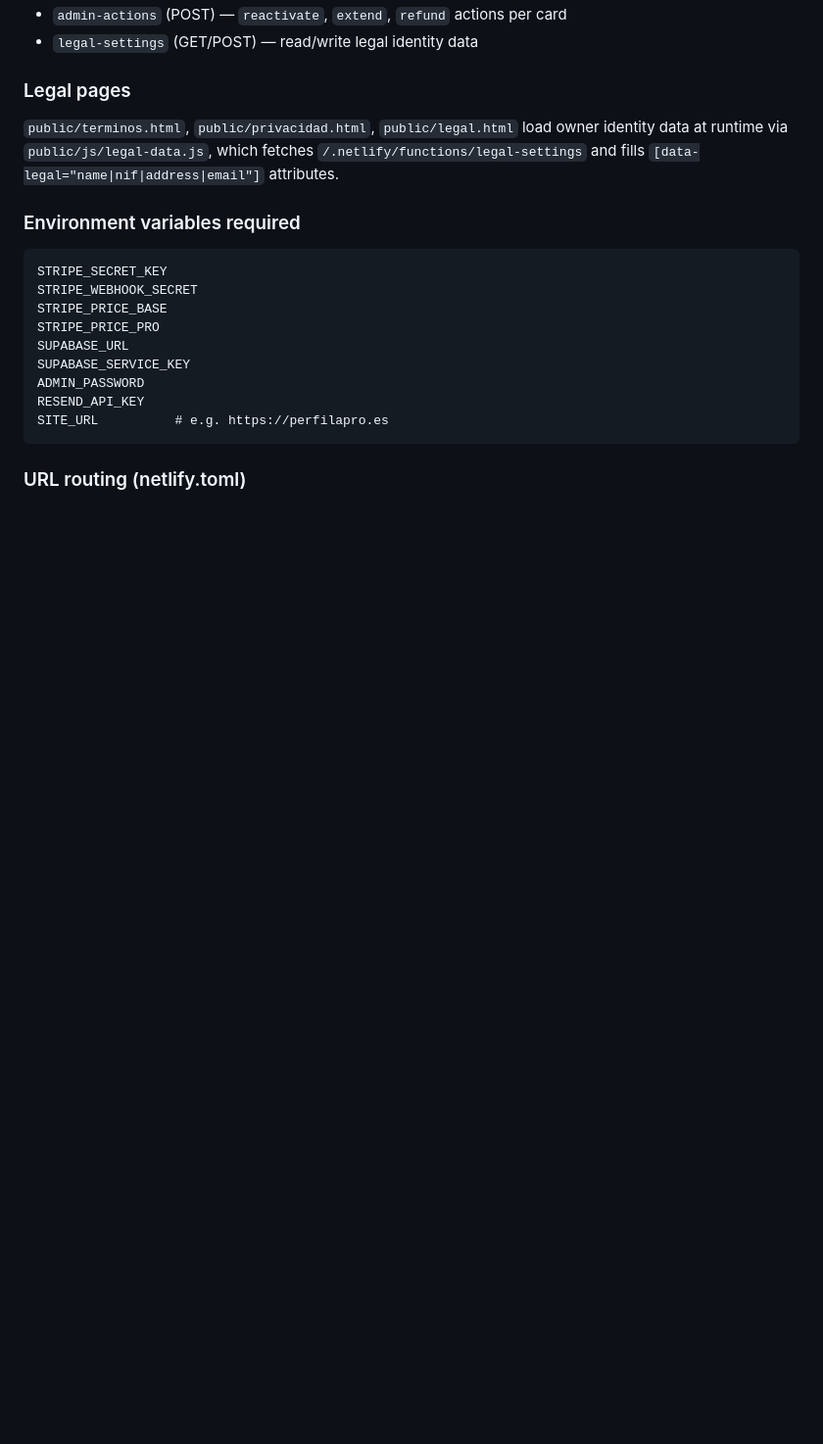
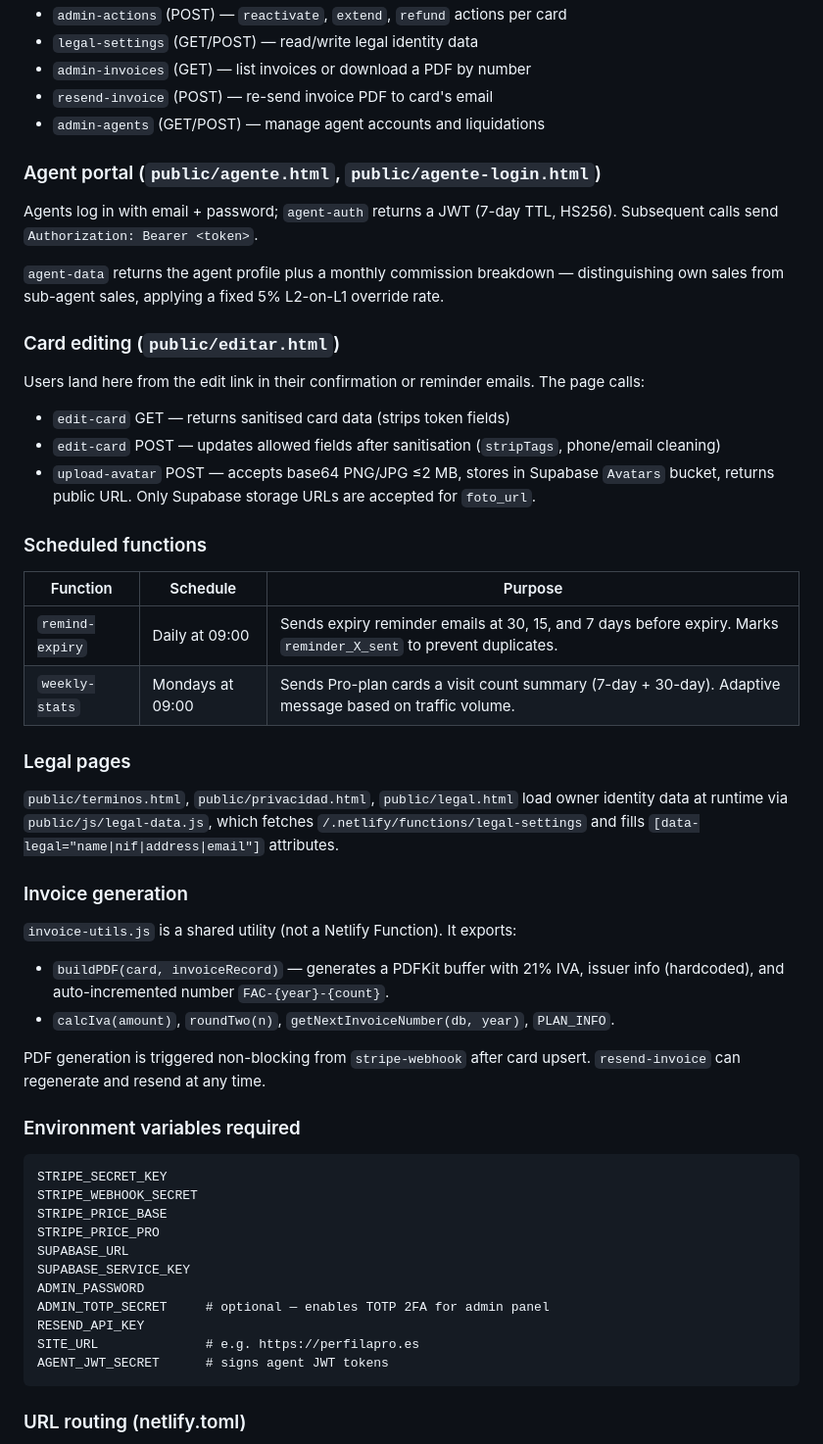
Before and after one commit to rfpaez-gif/PerfilaPro, a Markdown page: CLAUDE.md, the part around one of its changes. Shown at 98% size. GitHub-like rendering; blank space fills up the shorter version.

````diff
--- a/CLAUDE.md
+++ b/CLAUDE.md
@@ -54,9 +71,40 @@ Protected by `ADMIN_PASSWORD` env var sent as `x-admin-password` header. Calls:
 - `admin-actions` (POST) — `reactivate`, `extend`, `refund` actions per card
 - `legal-settings` (GET/POST) — read/write legal identity data
+- `admin-invoices` (GET) — list invoices or download a PDF by number
+- `resend-invoice` (POST) — re-send invoice PDF to card's email
+- `admin-agents` (GET/POST) — manage agent accounts and liquidations
+
+### Agent portal (`public/agente.html`, `public/agente-login.html`)
+
+Agents log in with email + password; `agent-auth` returns a JWT (7-day TTL, HS256). Subsequent calls send `Authorization: Bearer <token>`.
+
+`agent-data` returns the agent profile plus a monthly commission breakdown — distinguishing own sales from sub-agent sales, applying a fixed 5% L2-on-L1 override rate.
+
+### Card editing (`public/editar.html`)
+
+Users land here from the edit link in their confirmation or reminder emails. The page calls:
+- `edit-card` GET — returns sanitised card data (strips token fields)
+- `edit-card` POST — updates allowed fields after sanitisation (`stripTags`, phone/email cleaning)
+- `upload-avatar` POST — accepts base64 PNG/JPG ≤2 MB, stores in Supabase `Avatars` bucket, returns public URL. Only Supabase storage URLs are accepted for `foto_url`.
+
+### Scheduled functions
+
+| Function | Schedule | Purpose |
+|---|---|---|
+| `remind-expiry` | Daily at 09:00 | Sends expiry reminder emails at 30, 15, and 7 days before expiry. Marks `reminder_X_sent` to prevent duplicates. |
+| `weekly-stats` | Mondays at 09:00 | Sends Pro-plan cards a visit count summary (7-day + 30-day). Adaptive message based on traffic volume. |
 
 ### Legal pages
 
 `public/terminos.html`, `public/privacidad.html`, `public/legal.html` load owner identity data at runtime via `public/js/legal-data.js`, which fetches `/.netlify/functions/legal-settings` and fills `[data-legal="name|nif|address|email"]` attributes.
+
+### Invoice generation
+
+`invoice-utils.js` is a shared utility (not a Netlify Function). It exports:
+- `buildPDF(card, invoiceRecord)` — generates a PDFKit buffer with 21% IVA, issuer info (hardcoded), and auto-incremented number `FAC-{year}-{count}`.
+- `calcIva(amount)`, `roundTwo(n)`, `getNextInvoiceNumber(db, year)`, `PLAN_INFO`.
+
+PDF generation is triggered non-blocking from `stripe-webhook` after card upsert. `resend-invoice` can regenerate and resend at any time.
 
 ### Environment variables required
 
@@ -68,8 +116,10 @@ STRIPE_PRICE_PRO
 SUPABASE_URL
 SUPABASE_SERVICE_KEY
 ADMIN_PASSWORD
+ADMIN_TOTP_SECRET     # optional — enables TOTP 2FA for admin panel
 RESEND_API_KEY
-SITE_URL          # e.g. https://perfilapro.es
+SITE_URL              # e.g. https://perfilapro.es
+AGENT_JWT_SECRET      # signs agent JWT tokens
 ```
 
 ### URL routing (netlify.toml)
````
Also changed, not shown: other parts of CLAUDE.md (+62 -13 lines).
